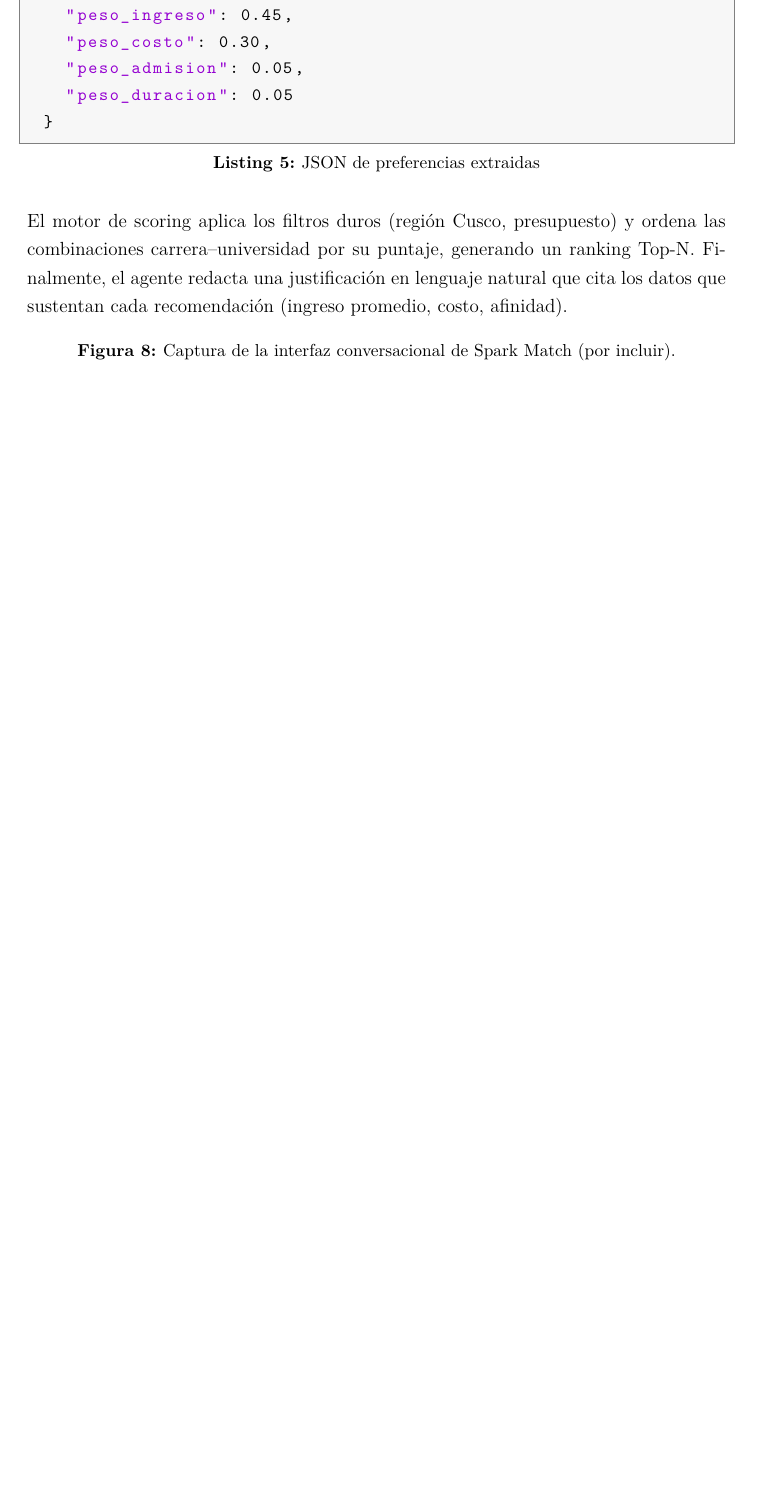
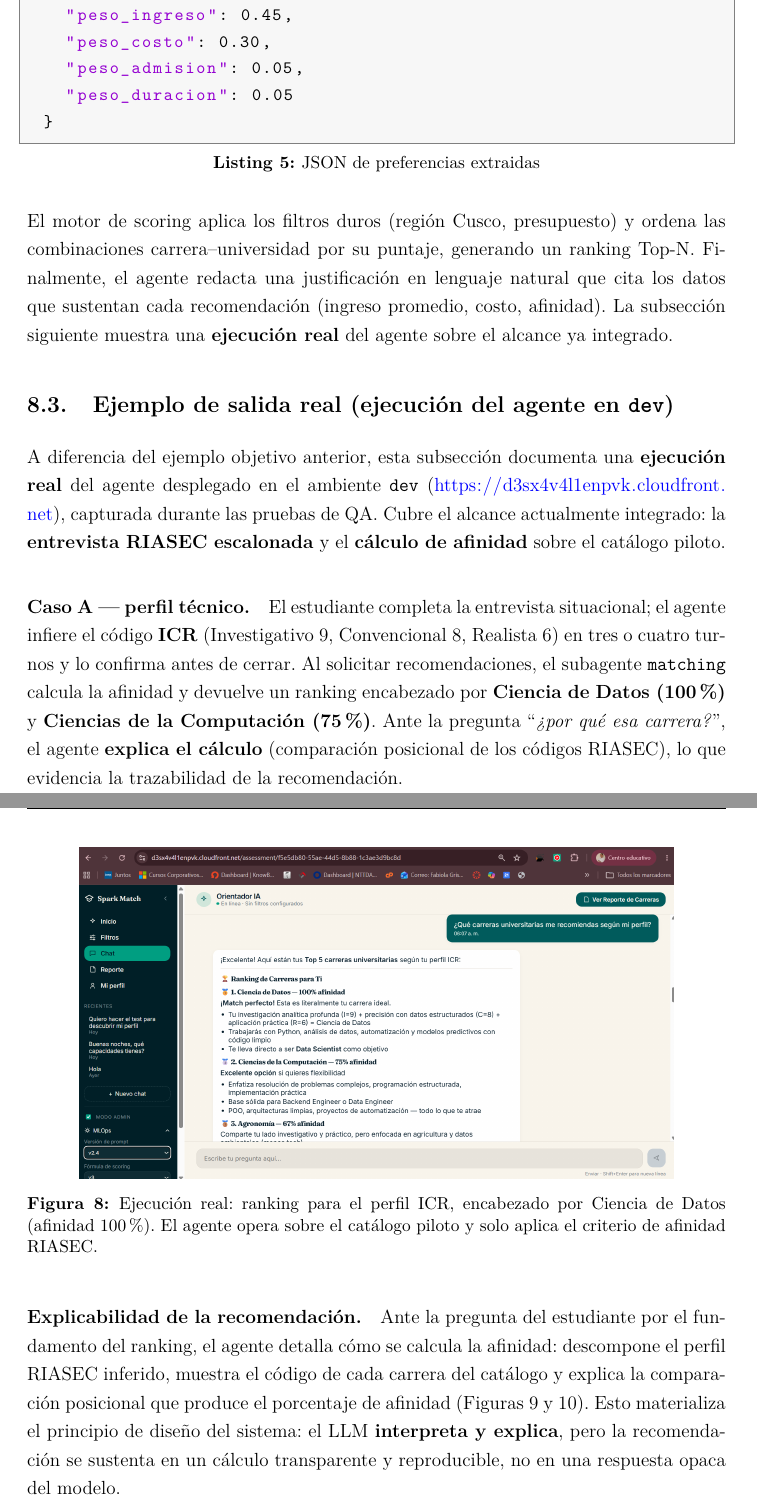
Before and after one commit to spark-match/spark-match-07-article, a LaTeX document (main.tex, which reads sections/08-results.tex): part of page 32 of 36 before the commit and two parts of pages 32 and 33 of 39 after it, the two joined at a grey line, cut so that both start at the same text, the shorter picture padded with empty space. Compiled offline with pdfLaTeX.

Commit message:
docs(article): agregar evidencia real de ejecucion del agente (Seccion 8)
Documenta una ejecucion real del agente desplegado en dev, capturada en QA:
- Caso A (perfil ICR): ranking encabezado por Ciencia de Datos (100%).
- Caso B (perfil SAE, usuario distinto): ranking encabezado por Educacion;
  evidencia el aislamiento de memoria por usuario (sin filtracion del Caso A).
- Explicabilidad: capturas del agente explicando el calculo de afinidad RIASEC.
Se declara honestamente el alcance: solo afinidad sobre el catalogo piloto.
Ademas se elimina el placeholder vacio "por incluir" y se corrige su referencia.

```diff
--- a/sections/08-results.tex
+++ b/sections/08-results.tex
@@ -91,13 +91,42 @@ El motor de scoring aplica los filtros duros (regi\'on Cusco, presupuesto) y
 ordena las combinaciones carrera--universidad por su puntaje, generando un ranking
 Top-N. Finalmente, el agente redacta una justificaci\'on en lenguaje natural que
 cita los datos que sustentan cada recomendaci\'on (ingreso promedio, costo,
-afinidad).
+afinidad). La subsecci\'on siguiente muestra una \textbf{ejecuci\'on real} del
+agente sobre el alcance ya integrado.
+
+\subsection{Ejemplo de salida real (ejecuci\'on del agente en \texttt{dev})}
+\label{sub:evidencia-real}
+
+A diferencia del ejemplo objetivo anterior, esta subsecci\'on documenta una
+\textbf{ejecuci\'on real} del agente desplegado en el ambiente \texttt{dev}
+(\url{https://d3sx4v4l1enpvk.cloudfront.net}), capturada durante las pruebas de
+QA. Cubre el alcance actualmente integrado: la \textbf{entrevista RIASEC
+escalonada} y el \textbf{c\'alculo de afinidad} sobre el cat\'alogo piloto.
+
+\paragraph{Caso A --- perfil t\'ecnico.} El estudiante completa la entrevista
+situacional; el agente infiere el c\'odigo \textbf{ICR} (Investigativo~9,
+Convencional~8, Realista~6) en tres o cuatro turnos y lo confirma antes de
+cerrar. Al solicitar recomendaciones, el subagente \texttt{matching} calcula la
+afinidad y devuelve un ranking encabezado por \textbf{Ciencia de Datos (100\%)}
+y \textbf{Ciencias de la Computaci\'on (75\%)}. Ante la pregunta ``\textit{?`por
+qu\'e esa carrera?}'', el agente \textbf{explica el c\'alculo} (comparaci\'on
+posicional de los c\'odigos RIASEC), lo que evidencia la trazabilidad de la
+recomendaci\'on.
 
 \begin{figure}[H]
     \centering
-    % \includegraphics[width=0.95\linewidth]{chat-screenshot.png}
-    \caption{Captura de la interfaz conversacional de Spark Match (por incluir).}
-    \label{fig:chat}
+    \includegraphics[width=0.85\linewidth]{fig-evidencia-ranking-icr.png}
+    \caption{Ejecuci\'on real: ranking para el perfil ICR, encabezado por
+    Ciencia de Datos (afinidad 100\%). El agente opera sobre el cat\'alogo
+    piloto y solo aplica el criterio de afinidad RIASEC.}
+    \label{fig:ev-icr}
 \end{figure}
-% TODO (equipo): reemplazar por capturas reales de la app corriendo, el ranking
-% Top-N de un caso real y el enlace a la demo/video.
+
+\paragraph{Explicabilidad de la recomendaci\'on.} Ante la pregunta del estudiante
+por el fundamento del ranking, el agente detalla c\'omo se calcula la afinidad:
+descompone el perfil RIASEC inferido, muestra el c\'odigo de cada carrera del
+cat\'alogo y explica la comparaci\'on posicional que produce el porcentaje de
+afinidad (Figuras~\ref{fig:ev-expl-1} y~\ref{fig:ev-expl-2}). Esto materializa el
+principio de dise\~no del sistema: el LLM \textbf{interpreta y explica}, pero la
+recomendaci\'on se sustenta en un c\'alculo transparente y reproducible, no en una
+respuesta opaca del modelo.
@@ -103,0 +147,2 @@ afinidad).
+    \label{fig:ev-expl-2}
+\end{figure}
@@ -103,0 +162 @@ afinidad).
+    \caption{Ejecuci\'on real: ranking para el perfil SAE (usuario distinto),
```
Also changed, not shown: figures/fig-evidencia-explicacion-2.png (added), figures/fig-evidencia-explicacion.png (added), figures/fig-evidencia-ranking-icr.png (added), figures/fig-evidencia-ranking-sae.png (added), sections/08-results.tex (45 more changed lines).
